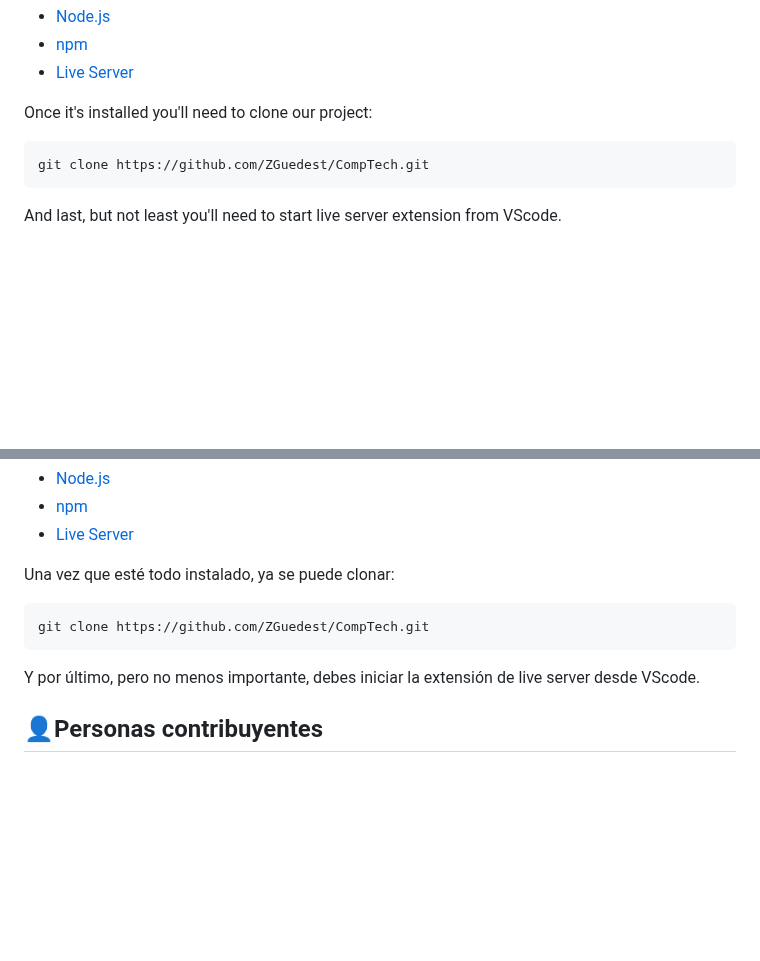
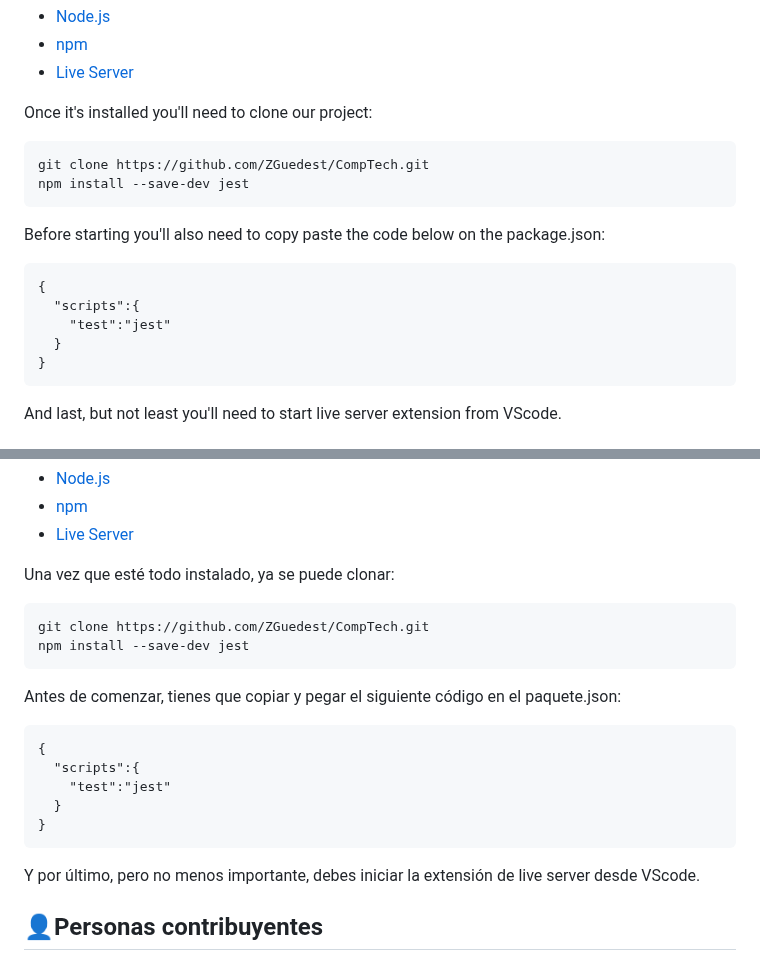
Before and after one commit to ZGuedest/CompTech, a Markdown page: README.md, 2 parts joined by grey strips. GitHub-like rendering; blank space fills up the shorter version.

````diff
--- a/README.md
+++ b/README.md
@@ -40,6 +40,15 @@ Project under development to promote the acquisition of second-hand technologica
 Once it's installed you'll need to clone our project:
 ```
 git clone https://github.com/ZGuedest/CompTech.git
+npm install --save-dev jest
+```
+Before starting you'll also need to copy paste the code below on the package.json:
+```
+{
+  "scripts":{
+    "test":"jest"
+  }
+}
 ```
 And last, but not least you'll need to start live server extension from VScode.
 
@@ -100,8 +109,18 @@ Proyecto en desarrollo para fomentar la adquisición de productos tecnológicos
 Una vez que esté todo instalado, ya se puede clonar:
 ```
 git clone https://github.com/ZGuedest/CompTech.git
+npm install --save-dev jest
+```
+Antes de comenzar, tienes que copiar y pegar el siguiente código en el paquete.json:
+```
+{
+  "scripts":{
+    "test":"jest"
+  }
+}
 ```
 Y por último, pero no menos importante, debes iniciar la extensión de live server desde VScode.
+
 
 ## :bust_in_silhouette:Personas contribuyentes
 [@marcygon](https://github.com/marcygon)<br>
````
